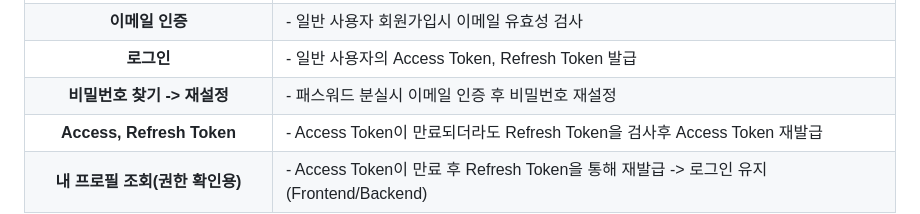
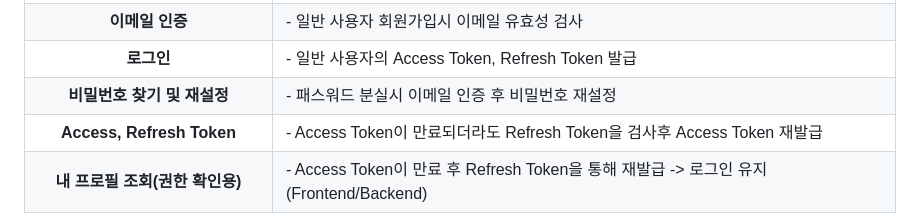
Before and after one commit to ZeroZoa/JWT_Frontend, a Markdown page: README.md, the part around the change. Rendered like a GitHub page.

```diff
--- a/README.md
+++ b/README.md
@@ -35,7 +35,7 @@
       </td>
     </tr>
     <tr>
-      <td align="center"><b> 비밀번호 찾기 -> 재설정 </b></td>
+      <td align="center"><b> 비밀번호 찾기 및 재설정 </b></td>
       <td>
          - 패스워드 분실시 이메일 인증 후 비밀번호 재설정<br/>
       </td>
```
